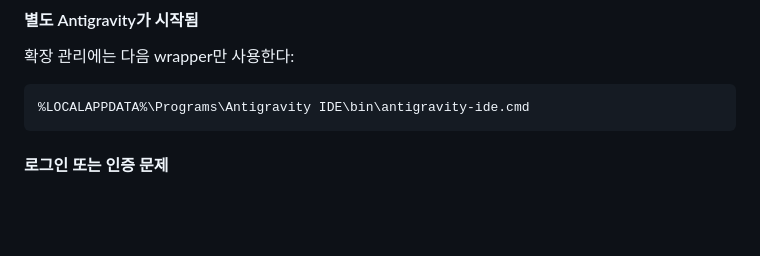
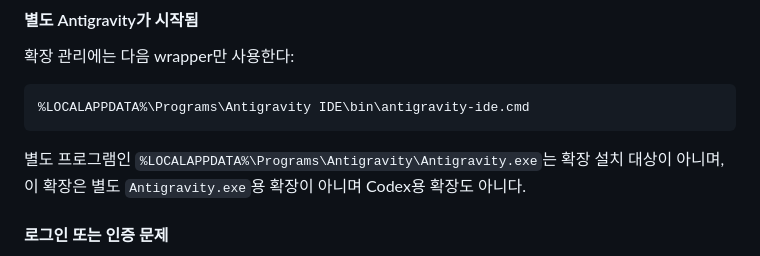
Before and after one commit to EggR0/integrated-power, a Markdown page: README.md, the part around the change. Drawn GitHub-style; blank space fills up the shorter version.

Commit message:
fix(ci): restore product boundary paths in README to satisfy headless tests

````diff
--- a/README.md
+++ b/README.md
@@ -259,6 +259,7 @@ GPU driver, 모델, 서비스 포트, Git 인증과 API 자격 증명은 묵시
 ```text
 %LOCALAPPDATA%\Programs\Antigravity IDE\bin\antigravity-ide.cmd
 ```
+별도 프로그램인 `%LOCALAPPDATA%\Programs\Antigravity\Antigravity.exe`는 확장 설치 대상이 아니며, 이 확장은 별도 `Antigravity.exe`용 확장이 아니며 Codex용 확장도 아니다.
 
 #### 로그인 또는 인증 문제
 Antigravity IDE, Codex, Agy와 Git 인증은 각 제품이 소유한다. Integrated Power는 사용자 계정을 삭제하거나 로그인 상태를 복구하지 않는다. 확장 활성화 오류와 인증 오류를 같은 원인으로 단정하지 말고 제품별 로그를 분리해 확인한다. Agy 사용량이 표시되지 않으면 Agy TUI에서 로그인을 확인하고 `/usage`가 동작하는지 먼저 확인한다.
````
Also changed, not shown: vscode-extension/README.md (+1 -0 lines).
